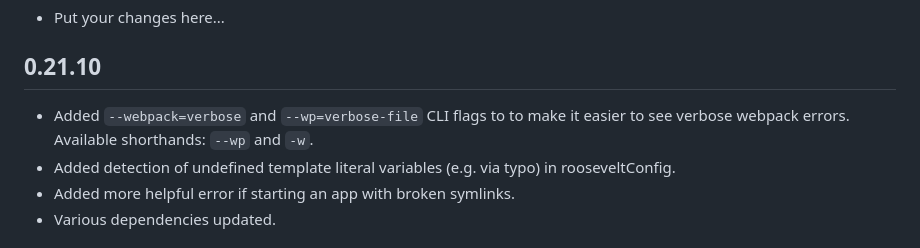
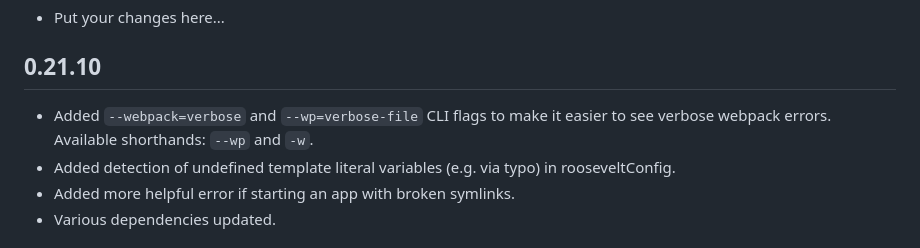
Before and after one commit to rooseveltframework/roosevelt, a Markdown page: CHANGELOG.md, the part around the change. Rendered like a GitHub page.

Commit message:
fix typo

```diff
--- a/CHANGELOG.md
+++ b/CHANGELOG.md
@@ -6,7 +6,7 @@
 
 ## 0.21.10
 
-- Added `--webpack=verbose` and `--wp=verbose-file` CLI flags to to make it easier to see verbose webpack errors. Available shorthands: `--wp` and `-w`.
+- Added `--webpack=verbose` and `--wp=verbose-file` CLI flags to make it easier to see verbose webpack errors. Available shorthands: `--wp` and `-w`.
 - Added detection of undefined template literal variables (e.g. via typo) in rooseveltConfig.
 - Added more helpful error if starting an app with broken symlinks.
 - Various dependencies updated.
```
